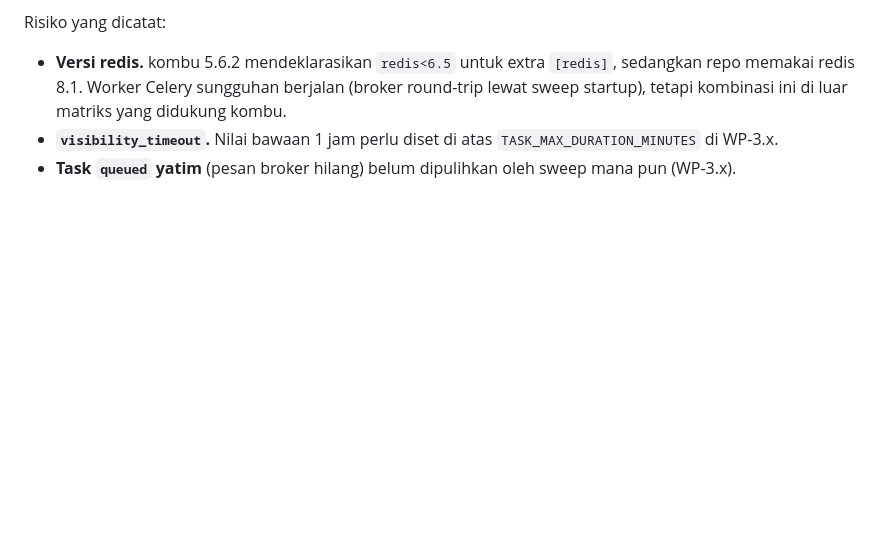
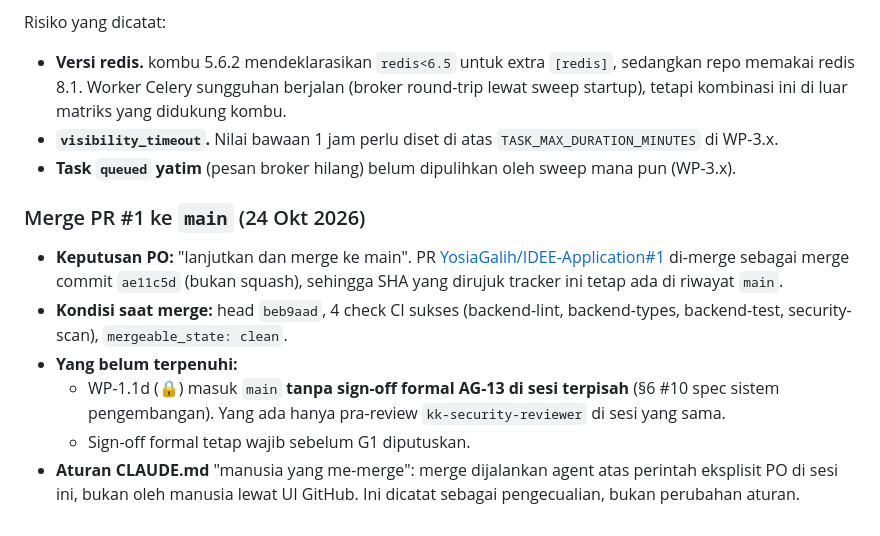
Before and after one commit to YosiaGalih/IDEE-Application, a Markdown page: docs/IMPLEMENTATION_TRACKER.md, the part around the change. Drawn GitHub-style; blank space fills up the shorter version.

Commit message:
docs(tracker): record PO-ordered merge of PR #1
Co-Authored-By: Claude Opus 5.5 <noreply@anthropic.com>
Claude-Session: https://claude.ai/code/session_01QCX5fQWTymGMhMrHcRxNGQ

```diff
--- a/docs/IMPLEMENTATION_TRACKER.md
+++ b/docs/IMPLEMENTATION_TRACKER.md
@@ -387,3 +387,12 @@ Risiko yang dicatat:
 - **Versi redis.** kombu 5.6.2 mendeklarasikan `redis<6.5` untuk extra `[redis]`, sedangkan repo memakai redis 8.1. Worker Celery sungguhan berjalan (broker round-trip lewat sweep startup), tetapi kombinasi ini di luar matriks yang didukung kombu.
 - **`visibility_timeout`.** Nilai bawaan 1 jam perlu diset di atas `TASK_MAX_DURATION_MINUTES` di WP-3.x.
 - **Task `queued` yatim** (pesan broker hilang) belum dipulihkan oleh sweep mana pun (WP-3.x).
+
+### Merge PR #1 ke `main` (24 Okt 2026)
+
+- **Keputusan PO:** "lanjutkan dan merge ke main". PR [YosiaGalih/IDEE-Application#1](https://github.com/YosiaGalih/IDEE-Application/pull/1) di-merge sebagai merge commit `ae11c5d` (bukan squash), sehingga SHA yang dirujuk tracker ini tetap ada di riwayat `main`.
+- **Kondisi saat merge:** head `beb9aad`, 4 check CI sukses (backend-lint, backend-types, backend-test, security-scan), `mergeable_state: clean`.
+- **Yang belum terpenuhi:**
+  - WP-1.1d (🔒) masuk `main` **tanpa sign-off formal AG-13 di sesi terpisah** (§6 #10 spec sistem pengembangan). Yang ada hanya pra-review `kk-security-reviewer` di sesi yang sama.
+  - Sign-off formal tetap wajib sebelum G1 diputuskan.
+- **Aturan CLAUDE.md** "manusia yang me-merge": merge dijalankan agent atas perintah eksplisit PO di sesi ini, bukan oleh manusia lewat UI GitHub. Ini dicatat sebagai pengecualian, bukan perubahan aturan.
```
